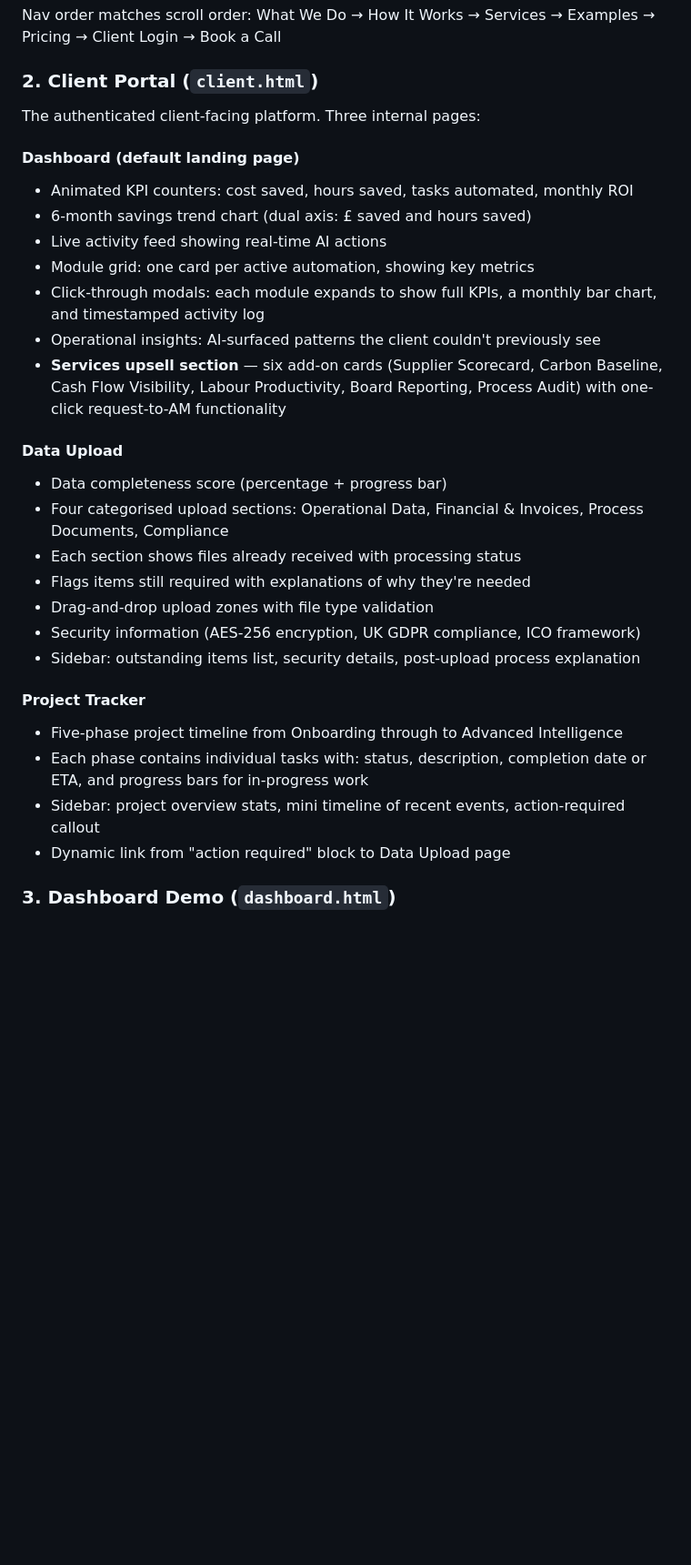
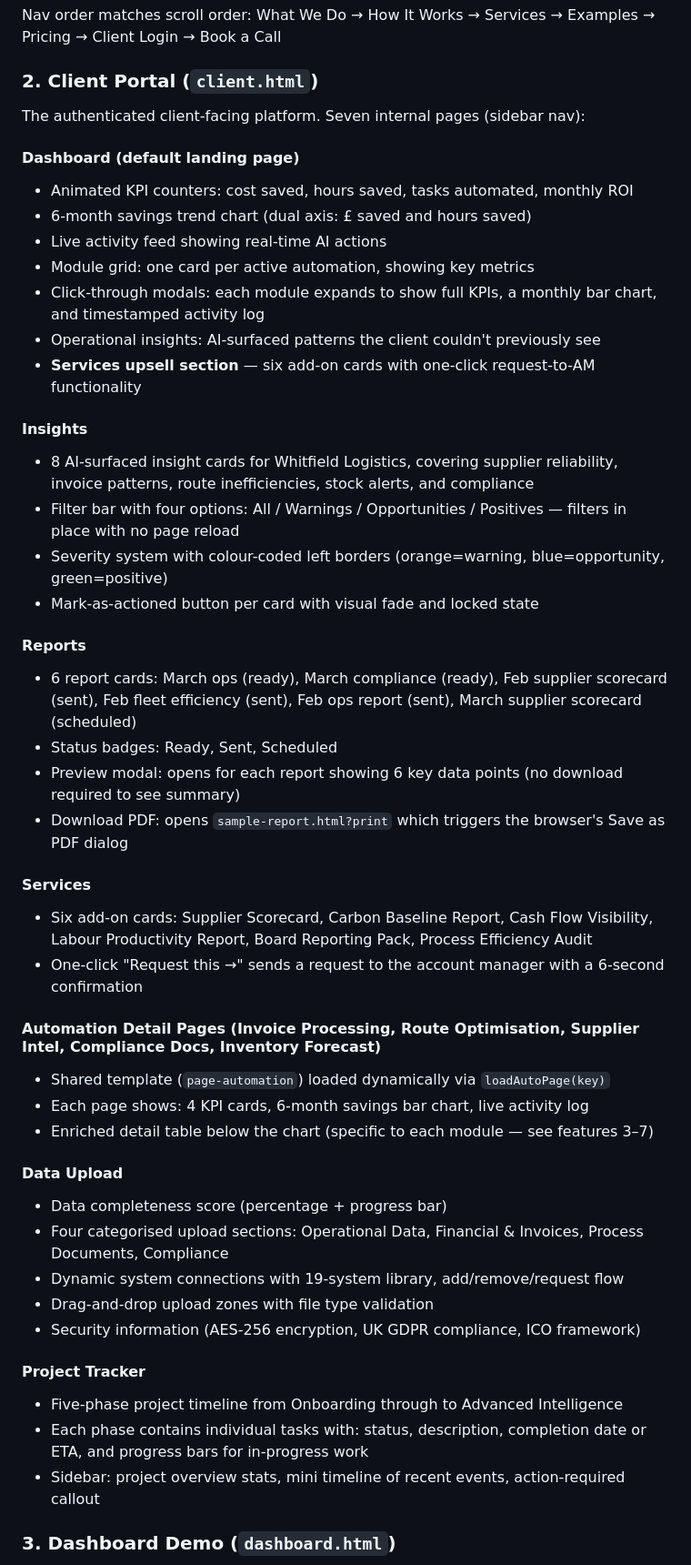
Before and after one commit to joshmorris0000-afk/BackboneAI, a Markdown page: README.md, the part around one of its changes. Shown at 91% size. Drawn GitHub-style; blank space fills up the shorter version.

Commit message:
docs: update changelog and readme for Insights and Reports pages (v0.3.0, v0.3.1)
Co-Authored-By: Claude Sonnet 4.6 <noreply@anthropic.com>

```diff
--- a/README.md
+++ b/README.md
@@ -98,7 +98,7 @@ Nav order matches scroll order: What We Do → How It Works → Services → Exa
 
 ### 2. Client Portal (`client.html`)
 
-The authenticated client-facing platform. Three internal pages:
+The authenticated client-facing platform. Seven internal pages (sidebar nav):
 
 #### Dashboard (default landing page)
 - Animated KPI counters: cost saved, hours saved, tasks automated, monthly ROI
@@ -107,22 +107,40 @@ The authenticated client-facing platform. Three internal pages:
 - Module grid: one card per active automation, showing key metrics
 - Click-through modals: each module expands to show full KPIs, a monthly bar chart, and timestamped activity log
 - Operational insights: AI-surfaced patterns the client couldn't previously see
-- **Services upsell section** — six add-on cards (Supplier Scorecard, Carbon Baseline, Cash Flow Visibility, Labour Productivity, Board Reporting, Process Audit) with one-click request-to-AM functionality
+- **Services upsell section** — six add-on cards with one-click request-to-AM functionality
+
+#### Insights
+- 8 AI-surfaced insight cards for Whitfield Logistics, covering supplier reliability, invoice patterns, route inefficiencies, stock alerts, and compliance
+- Filter bar with four options: All / Warnings / Opportunities / Positives — filters in place with no page reload
+- Severity system with colour-coded left borders (orange=warning, blue=opportunity, green=positive)
+- Mark-as-actioned button per card with visual fade and locked state
+
+#### Reports
+- 6 report cards: March ops (ready), March compliance (ready), Feb supplier scorecard (sent), Feb fleet efficiency (sent), Feb ops report (sent), March supplier scorecard (scheduled)
+- Status badges: Ready, Sent, Scheduled
+- Preview modal: opens for each report showing 6 key data points (no download required to see summary)
+- Download PDF: opens `sample-report.html?print` which triggers the browser's Save as PDF dialog
+
+#### Services
+- Six add-on cards: Supplier Scorecard, Carbon Baseline Report, Cash Flow Visibility, Labour Productivity Report, Board Reporting Pack, Process Efficiency Audit
+- One-click "Request this →" sends a request to the account manager with a 6-second confirmation
+
+#### Automation Detail Pages (Invoice Processing, Route Optimisation, Supplier Intel, Compliance Docs, Inventory Forecast)
+- Shared template (`page-automation`) loaded dynamically via `loadAutoPage(key)`
+- Each page shows: 4 KPI cards, 6-month savings bar chart, live activity log
+- Enriched detail table below the chart (specific to each module — see features 3–7)
 
 #### Data Upload
 - Data completeness score (percentage + progress bar)
 - Four categorised upload sections: Operational Data, Financial & Invoices, Process Documents, Compliance
-- Each section shows files already received with processing status
-- Flags items still required with explanations of why they're needed
+- Dynamic system connections with 19-system library, add/remove/request flow
 - Drag-and-drop upload zones with file type validation
 - Security information (AES-256 encryption, UK GDPR compliance, ICO framework)
-- Sidebar: outstanding items list, security details, post-upload process explanation
 
 #### Project Tracker
 - Five-phase project timeline from Onboarding through to Advanced Intelligence
 - Each phase contains individual tasks with: status, description, completion date or ETA, and progress bars for in-progress work
 - Sidebar: project overview stats, mini timeline of recent events, action-required callout
-- Dynamic link from "action required" block to Data Upload page
 
 ### 3. Dashboard Demo (`dashboard.html`)
 
```
Also changed, not shown: other parts of README.md (+1 -1 lines), CHANGELOG.md (+33 -0 lines).
